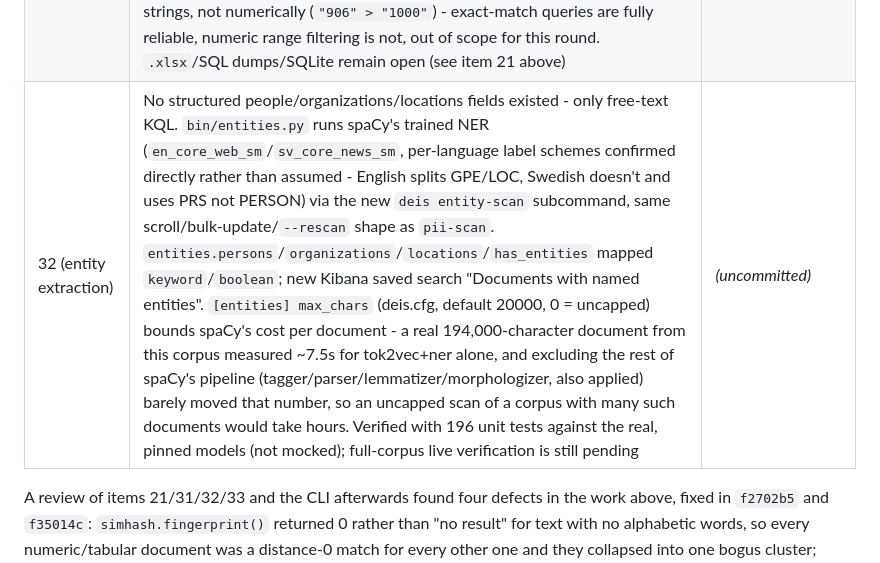
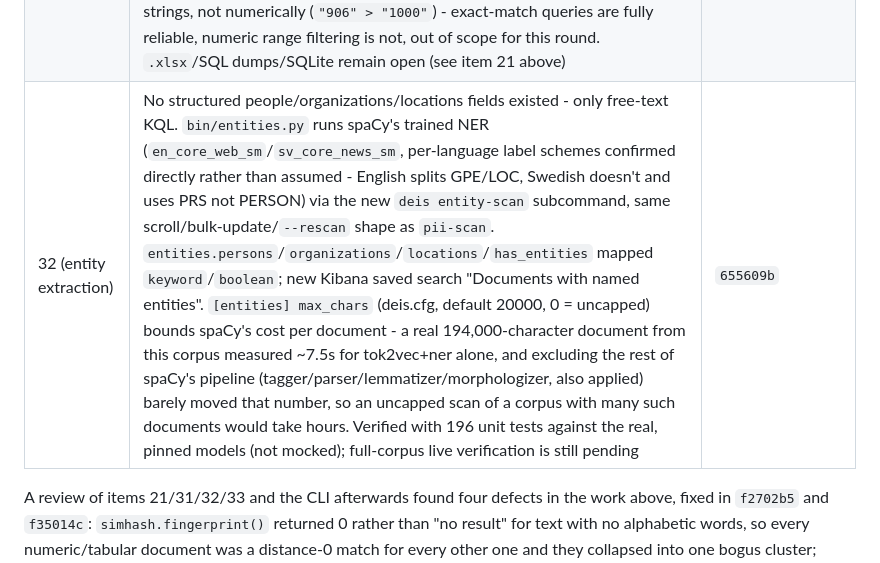
Before and after one commit to reuteras/DEIS, a Markdown page: docs/IMPROVEMENTS.md, the part around the change. Rendered like a GitHub page.

Commit message:
Fill in the commit hash for item 32's entity-extraction fix

```diff
--- a/docs/IMPROVEMENTS.md
+++ b/docs/IMPROVEMENTS.md
@@ -222,7 +222,7 @@ Recording these so they are not re-litigated later:
 | 21 (MS Access) | `.mdb`/`.wdb` databases indexed with `content_length: 0` - Tika has no Access parser. `maybe_export_access_tables()` exports every table to a `<name>.<table>.csv` sidecar via `mdbtools`, same pattern as OCR's `.ocr.txt` - confirmed against a real corpus (a Swedish accounting export's `.wdb` files), including one 160KB staff/payroll table that previously had zero searchable content | `264fc39` |
 | 21 (password-cracking) | A single individually-encrypted document (`.docx`/`.xlsx`/`.pdf`, as opposed to an encrypted *archive*) never had `deis.cfg`'s password list tried against it. `decrypt_office_document()`/`decrypt_pdf_document()` do, via `msoffcrypto-tool`/`qpdf` respectively - confirmed against a real corpus (8 individually-encrypted files, all Office format) and a synthetic encrypted-PDF fixture; a recovered document is flagged `extraction_status: decrypted` in Kibana, distinct from a document that was never protected | `264fc39` |
 | 21 (`.csv` as rows) | `.csv` files indexed as one flattened text blob, precluding a precise per-record query. `parse_csv_rows()` additionally indexes each row into its own document (a new `leakdata-rows-*` index, `row` mapped `flattened` to sidestep `total_fields.limit` across arbitrary/unbounded column names) - confirmed against the real corpus: 1,046,145 rows across 425 files, including Swedish debt-collection (`Kronofogden`) records where `row.Personnummer`/`row.Namn`/`row.Belopp` are now exact-match queryable. Two real bugs found and fixed during this verification: a `ready_rows_only` file (blob already indexed, only rows newly added) was silently uncounted in the run summary (427 files on the real corpus); and `setup/export.ndjson` is baked into the `setup` image at build time, unlike bind-mounted `entrypoint.sh` - an edit silently kept importing the stale pre-edit Kibana objects until the image was rebuilt (now commented in `setup/Dockerfile`). Confirmed live: `flattened` range queries compare lexicographically as strings, not numerically (`"906" > "1000"`) - exact-match queries are fully reliable, numeric range filtering is not, out of scope for this round. `.xlsx`/SQL dumps/SQLite remain open (see item 21 above) | `15199a7` |
-| 32 (entity extraction) | No structured people/organizations/locations fields existed - only free-text KQL. `bin/entities.py` runs spaCy's trained NER (`en_core_web_sm`/`sv_core_news_sm`, per-language label schemes confirmed directly rather than assumed - English splits GPE/LOC, Swedish doesn't and uses PRS not PERSON) via the new `deis entity-scan` subcommand, same scroll/bulk-update/`--rescan` shape as `pii-scan`. `entities.persons`/`organizations`/`locations`/`has_entities` mapped `keyword`/`boolean`; new Kibana saved search "Documents with named entities". `[entities] max_chars` (deis.cfg, default 20000, 0 = uncapped) bounds spaCy's cost per document - a real 194,000-character document from this corpus measured ~7.5s for tok2vec+ner alone, and excluding the rest of spaCy's pipeline (tagger/parser/lemmatizer/morphologizer, also applied) barely moved that number, so an uncapped scan of a corpus with many such documents would take hours. Verified with 196 unit tests against the real, pinned models (not mocked); full-corpus live verification is still pending | *(uncommitted)* |
+| 32 (entity extraction) | No structured people/organizations/locations fields existed - only free-text KQL. `bin/entities.py` runs spaCy's trained NER (`en_core_web_sm`/`sv_core_news_sm`, per-language label schemes confirmed directly rather than assumed - English splits GPE/LOC, Swedish doesn't and uses PRS not PERSON) via the new `deis entity-scan` subcommand, same scroll/bulk-update/`--rescan` shape as `pii-scan`. `entities.persons`/`organizations`/`locations`/`has_entities` mapped `keyword`/`boolean`; new Kibana saved search "Documents with named entities". `[entities] max_chars` (deis.cfg, default 20000, 0 = uncapped) bounds spaCy's cost per document - a real 194,000-character document from this corpus measured ~7.5s for tok2vec+ner alone, and excluding the rest of spaCy's pipeline (tagger/parser/lemmatizer/morphologizer, also applied) barely moved that number, so an uncapped scan of a corpus with many such documents would take hours. Verified with 196 unit tests against the real, pinned models (not mocked); full-corpus live verification is still pending | `655609b` |
 
 A review of items 21/31/32/33 and the CLI afterwards found four defects in the work above,
 fixed in `f2702b5` and `f35014c`: `simhash.fingerprint()` returned 0 rather than "no result"
```
